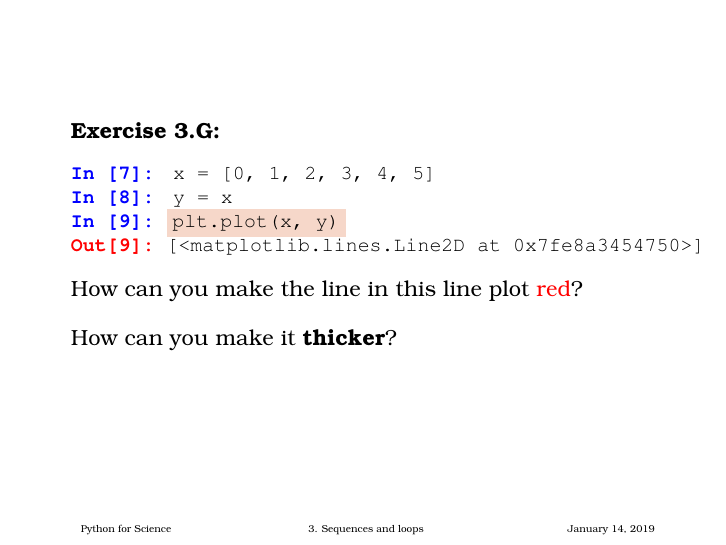
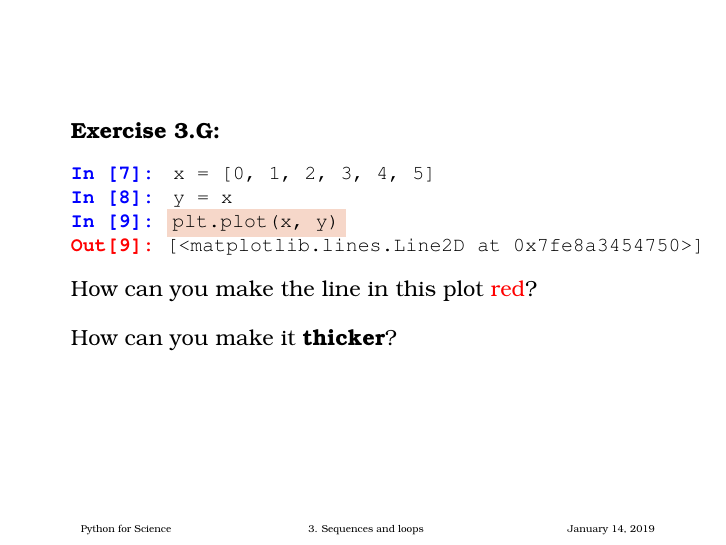
Before and after one commit to riccardomurri/python-for-science-intro, LaTeX slides (tex/03-sequences-and-loops.tex): page 40 of 52. Compiled offline with pdfLaTeX.

Commit message:
part 03: Fix typo.

```diff
--- a/tex/03-sequences-and-loops.tex
+++ b/tex/03-sequences-and-loops.tex
@@ -750,7 +750,7 @@ sea.set_style('darkgrid') # like R's ggplot()
 \Out [<matplotlib.lines.Line2D at 0x7fe8a3454750>]
 \end{semiverbatim}
 
-    How can you make the line in this line plot \textcolor{red}{red}?
+    How can you make the line in this plot \textcolor{red}{red}?
 
     \+
     How can you make it \textbf{thicker}?
```
